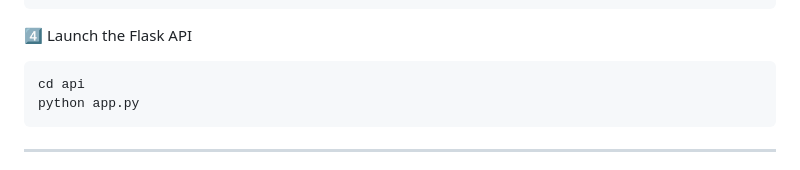
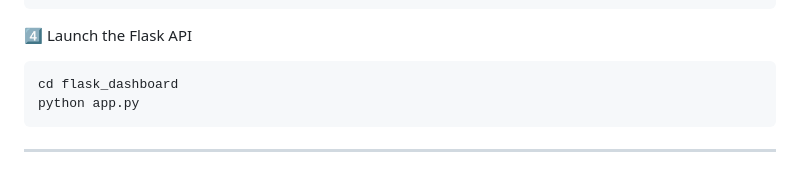
Before and after one commit to MalyajNailwal/biztelai-ds-api, a Markdown page: README.md, the part around the change. Rendered like a GitHub page.

````diff
--- a/README.md
+++ b/README.md
@@ -111,7 +111,7 @@ python analysis/wordcloud_generator.py
 
 4️⃣ Launch the Flask API
 ```bash
-cd api
+cd flask_dashboard
 python app.py
 ```
 
````
